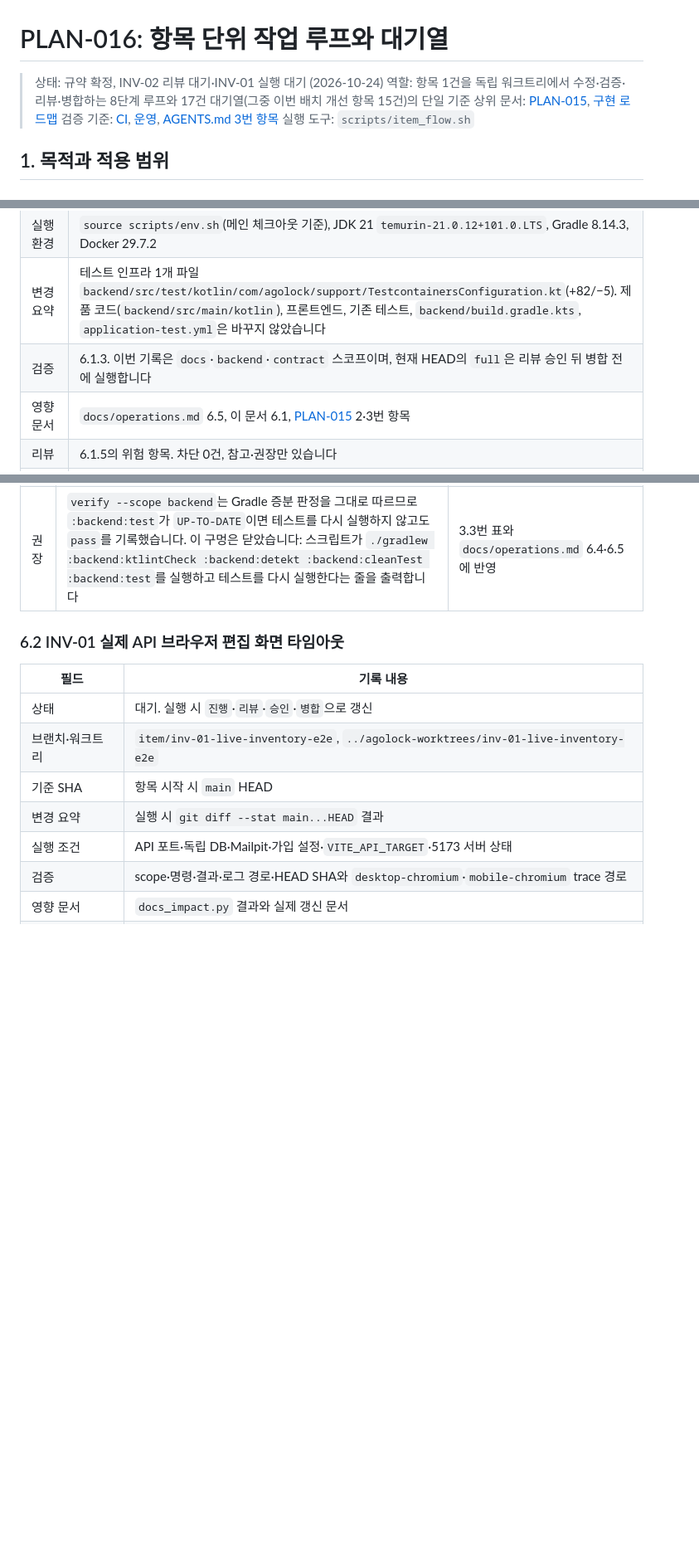
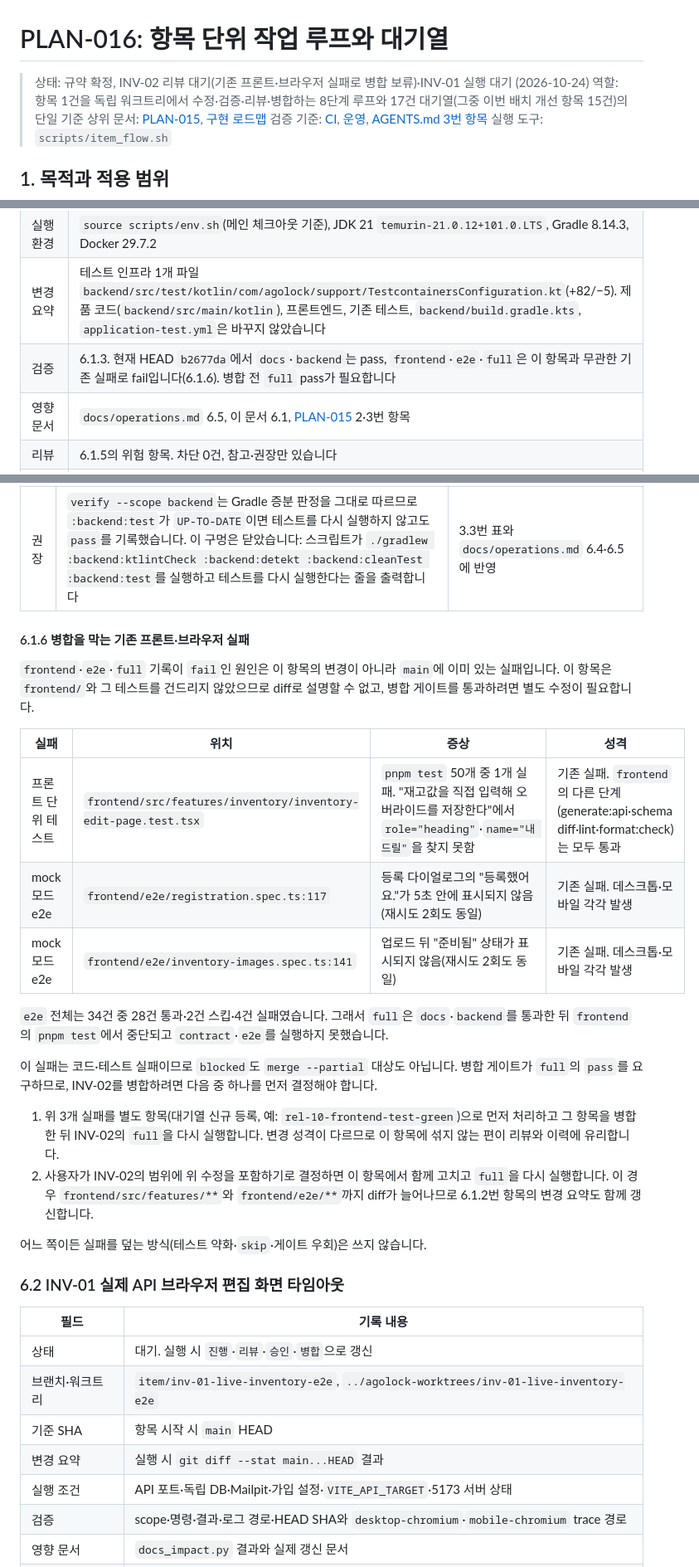
Before and after one commit to brgtovcm98/agolock, a Markdown page: docs/implementation/PLAN-016-item-workflow-and-queue.md, 3 parts joined by grey strips. Shown at 83% size. GitHub-like rendering; blank space fills up the shorter version.

Commit message:
docs: record INV-02 frontend/e2e/full verification outcomes
full cannot pass yet: frontend unit test and two mock-mode e2e
specs fail on main unchanged code. Record the exact failures,
locations and the two ways forward instead of hiding them.

```diff
--- a/docs/implementation/PLAN-016-item-workflow-and-queue.md
+++ b/docs/implementation/PLAN-016-item-workflow-and-queue.md
@@ -1,6 +1,6 @@
 # PLAN-016: 항목 단위 작업 루프와 대기열
 
-> 상태: 규약 확정, INV-02 리뷰 대기·INV-01 실행 대기 (2026-10-24)
+> 상태: 규약 확정, INV-02 리뷰 대기(기존 프론트·브라우저 실패로 병합 보류)·INV-01 실행 대기 (2026-10-24)
 > 역할: 항목 1건을 독립 워크트리에서 수정·검증·리뷰·병합하는 8단계 루프와 17건 대기열(그중 이번 배치 개선 항목 15건)의 단일 기준
 > 상위 문서: [PLAN-015](PLAN-015-current-status-and-followups.md), [구현 로드맵](../implementation-roadmap.md)
 > 검증 기준: [CI](../../.github/workflows/ci.yml), [운영](../operations.md), [AGENTS.md 3번 항목](../../AGENTS.md)
@@ -241,7 +241,7 @@ scripts/item_flow.sh merge [<slug>] [--keep] [--message "<text>"] [--partial "<
 | 기준 SHA | `2e1a55b1240dcda004252ab2e9299ac3124cae93`(`main`) |
 | 실행 환경 | `source scripts/env.sh`(메인 체크아웃 기준), JDK 21 `temurin-21.0.12+101.0.LTS`, Gradle 8.14.3, Docker 29.7.2 |
 | 변경 요약 | 테스트 인프라 1개 파일 `backend/src/test/kotlin/com/agolock/support/TestcontainersConfiguration.kt`(+82/−5). 제품 코드(`backend/src/main/kotlin`), 프론트엔드, 기존 테스트, `backend/build.gradle.kts`, `application-test.yml`은 바꾸지 않았습니다 |
-| 검증 | 6.1.3. 이번 기록은 `docs`·`backend`·`contract` 스코프이며, 현재 HEAD의 `full`은 리뷰 승인 뒤 병합 전에 실행합니다 |
+| 검증 | 6.1.3. 현재 HEAD `b2677da`에서 `docs`·`backend`는 pass, `frontend`·`e2e`·`full`은 이 항목과 무관한 기존 실패로 fail입니다(6.1.6). 병합 전 `full` pass가 필요합니다 |
 | 영향 문서 | `docs/operations.md` 6.5, 이 문서 6.1, [PLAN-015](PLAN-015-current-status-and-followups.md) 2·3번 항목 |
 | 리뷰 | 6.1.5의 위험 항목. 차단 0건, 참고·권장만 있습니다 |
 | 승인 | 대기 |
@@ -302,6 +309,25 @@ scripts/item_flow.sh merge [<slug>] [--keep] [--message "<text>"] [--partial "<
 | 참고 | `test_<uuid>` 데이터베이스는 지우지 않습니다. 컨테이너가 사라지면 함께 사라져 실행 간 상태가 남지 않고, 정리 코드를 넣으면 살아 있는 context와 경쟁할 수 있습니다 | 삭제 로직을 추가하지 않습니다 |
 | 권장 | 로그 판정 기준: 공유 컨테이너를 빈으로 두던 중간 형태는 종료 시 ERROR를 남겼고 지금은 0줄입니다. 이후 테스트 로그는 `BUILD SUCCESSFUL`과 `backend/build/test-results/test/TEST-*.xml` 카운트로 판정합니다 | `docs/operations.md` 6.5에 같은 기준을 적었습니다 |
 | 권장 | `verify --scope backend`는 Gradle 증분 판정을 그대로 따르므로 `:backend:test`가 `UP-TO-DATE`이면 테스트를 다시 실행하지 않고도 `pass`를 기록했습니다. 이 구멍은 닫았습니다: 스크립트가 `./gradlew :backend:ktlintCheck :backend:detekt :backend:cleanTest :backend:test`를 실행하고 테스트를 다시 실행한다는 줄을 출력합니다 | 3.3번 표와 `docs/operations.md` 6.4·6.5에 반영 |
+
+#### 6.1.6 병합을 막는 기존 프론트·브라우저 실패
+
+`frontend`·`e2e`·`full` 기록이 `fail`인 원인은 이 항목의 변경이 아니라 `main`에 이미 있는 실패입니다. 이 항목은 `frontend/`와 그 테스트를 건드리지 않았으므로 diff로 설명할 수 없고, 병합 게이트를 통과하려면 별도 수정이 필요합니다.
+
+| 실패 | 위치 | 증상 | 성격 |
+|---|---|---|---|
+| 프론트 단위 테스트 | `frontend/src/features/inventory/inventory-edit-page.test.tsx` | `pnpm test` 50개 중 1개 실패. "재고값을 직접 입력해 오버라이드를 저장한다"에서 `role="heading"`·`name="내 드릴"`을 찾지 못함 | 기존 실패. `frontend`의 다른 단계(generate:api·schema diff·lint·format:check)는 모두 통과 |
+| mock 모드 e2e | `frontend/e2e/registration.spec.ts:117` | 등록 다이얼로그의 "등록했어요."가 5초 안에 표시되지 않음(재시도 2회도 동일) | 기존 실패. 데스크톱·모바일 각각 발생 |
+| mock 모드 e2e | `frontend/e2e/inventory-images.spec.ts:141` | 업로드 뒤 "준비됨" 상태가 표시되지 않음(재시도 2회도 동일) | 기존 실패. 데스크톱·모바일 각각 발생 |
+
+`e2e` 전체는 34건 중 28건 통과·2건 스킵·4건 실패였습니다. 그래서 `full`은 `docs`·`backend`를 통과한 뒤 `frontend`의 `pnpm test`에서 중단되고 `contract`·`e2e`를 실행하지 못했습니다.
+
+이 실패는 코드·테스트 실패이므로 `blocked`도 `merge --partial` 대상도 아닙니다. 병합 게이트가 `full`의 `pass`를 요구하므로, INV-02를 병합하려면 다음 중 하나를 먼저 결정해야 합니다.
+
+1. 위 3개 실패를 별도 항목(대기열 신규 등록, 예: `rel-10-frontend-test-green`)으로 먼저 처리하고 그 항목을 병합한 뒤 INV-02의 `full`을 다시 실행합니다. 변경 성격이 다르므로 이 항목에 섞지 않는 편이 리뷰와 이력에 유리합니다.
+2. 사용자가 INV-02의 범위에 위 수정을 포함하기로 결정하면 이 항목에서 함께 고치고 `full`을 다시 실행합니다. 이 경우 `frontend/src/features/**`와 `frontend/e2e/**`까지 diff가 늘어나므로 6.1.2번 항목의 변경 요약도 함께 갱신합니다.
+
+어느 쪽이든 실패를 덮는 방식(테스트 약화·`skip`·게이트 우회)은 쓰지 않습니다.
 
 ### 6.2 INV-01 실제 API 브라우저 편집 화면 타임아웃
 
```
Also changed, not shown: other parts of docs/implementation/PLAN-016-item-workflow-and-queue.md (+7 -0 lines).
